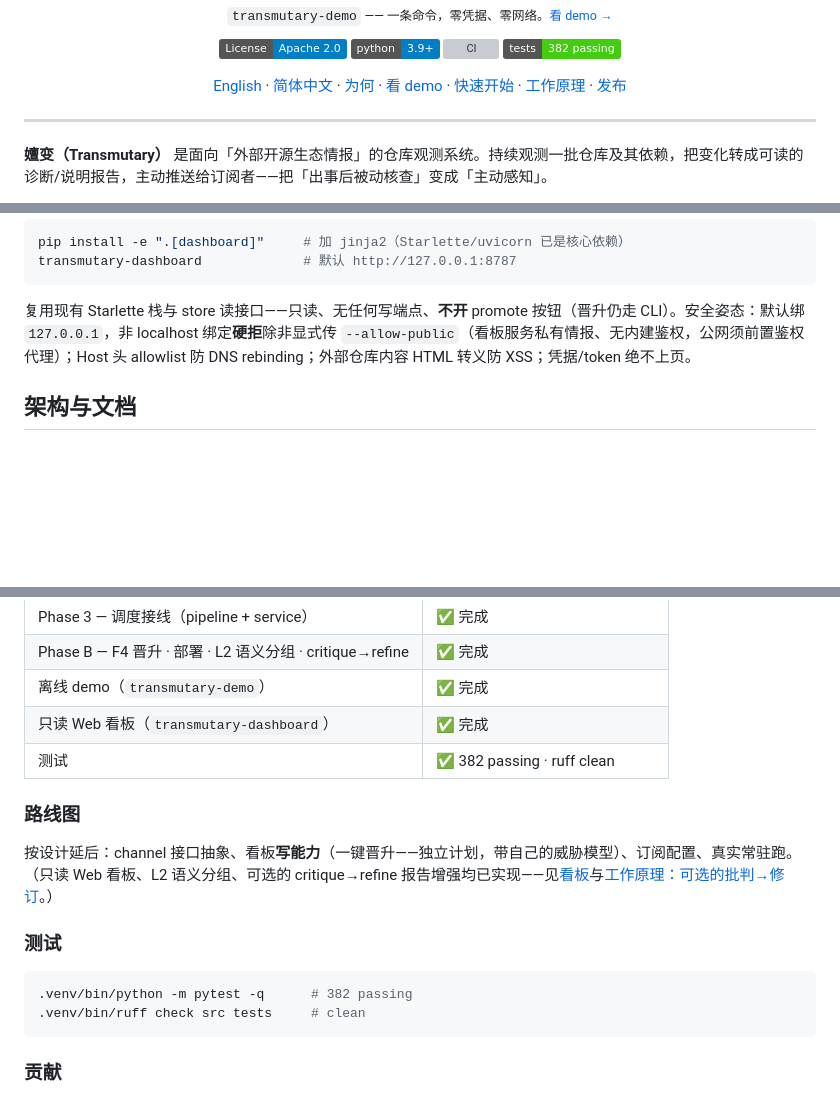
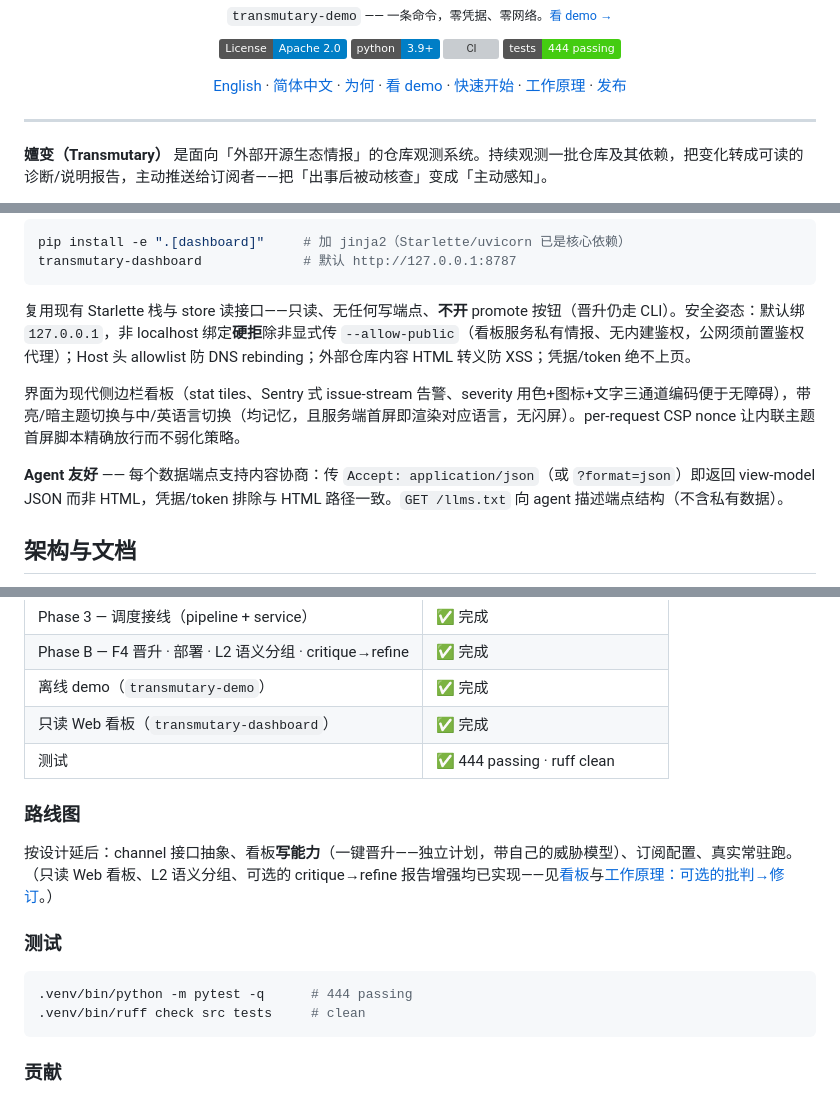
Before and after one commit to SeasonTemple/transmutary, a Markdown page: README.zh-CN.md, 3 parts joined by grey strips. GitHub-like rendering; badges without logos; blank space fills up the shorter version; grey boxes are pictures that could not be loaded.

````diff
--- a/README.zh-CN.md
+++ b/README.zh-CN.md
@@ -11,7 +11,7 @@
 [![License: Apache 2.0](https://img.shields.io/badge/License-Apache_2.0-blue.svg)](LICENSE)
 [![Python 3.9+](https://img.shields.io/badge/python-3.9%2B-blue.svg)](https://www.python.org/)
 [![CI](https://github.com/SeasonTemple/transmutary/actions/workflows/ci.yml/badge.svg)](https://github.com/SeasonTemple/transmutary/actions/workflows/ci.yml)
-[![Tests: 382 passing](https://img.shields.io/badge/tests-382_passing-brightgreen.svg)](#测试)
+[![Tests: 444 passing](https://img.shields.io/badge/tests-444_passing-brightgreen.svg)](#测试)
 
 [English](README.md) · [简体中文](README.zh-CN.md) · [为何](#为何做嬗变) · [看 demo](#看-demo) · [快速开始](#快速开始) · [工作原理](#工作原理) · [发布](#发布与版本)
 
@@ -188,6 +188,10 @@ transmutary-dashboard             # 默认 http://127.0.0.1:8787
 
 复用现有 Starlette 栈与 store 读接口——只读、无任何写端点、**不开** promote 按钮（晋升仍走 CLI）。安全姿态：默认绑 `127.0.0.1`，非 localhost 绑定**硬拒**除非显式传 `--allow-public`（看板服务私有情报、无内建鉴权，公网须前置鉴权代理）；Host 头 allowlist 防 DNS rebinding；外部仓库内容 HTML 转义防 XSS；凭据/token 绝不上页。
 
+界面为现代侧边栏看板（stat tiles、Sentry 式 issue-stream 告警、severity 用色+图标+文字三通道编码便于无障碍），带亮/暗主题切换与中/英语言切换（均记忆，且服务端首屏即渲染对应语言，无闪屏）。per-request CSP nonce 让内联主题首屏脚本精确放行而不弱化策略。
+
+**Agent 友好** —— 每个数据端点支持内容协商：传 `Accept: application/json`（或 `?format=json`）即返回 view-model JSON 而非 HTML，凭据/token 排除与 HTML 路径一致。`GET /llms.txt` 向 agent 描述端点结构（不含私有数据）。
+
 ## 架构与文档
 
 - 领域术语表：[`CONTEXT.md`](CONTEXT.md)
@@ -223,7 +227,7 @@ git config commit.template .gitmessage
 | Phase B — F4 晋升 · 部署 · L2 语义分组 · critique→refine | ✅ 完成 |
 | 离线 demo（`transmutary-demo`） | ✅ 完成 |
 | 只读 Web 看板（`transmutary-dashboard`） | ✅ 完成 |
-| 测试 | ✅ 382 passing · ruff clean |
+| 测试 | ✅ 444 passing · ruff clean |
 
 ### 路线图
 
@@ -232,7 +236,7 @@ git config commit.template .gitmessage
 ### 测试
 
 ```bash
-.venv/bin/python -m pytest -q      # 382 passing
+.venv/bin/python -m pytest -q      # 444 passing
 .venv/bin/ruff check src tests     # clean
 ```
 
````
Also changed, not shown: README.md (+7 -3 lines).
